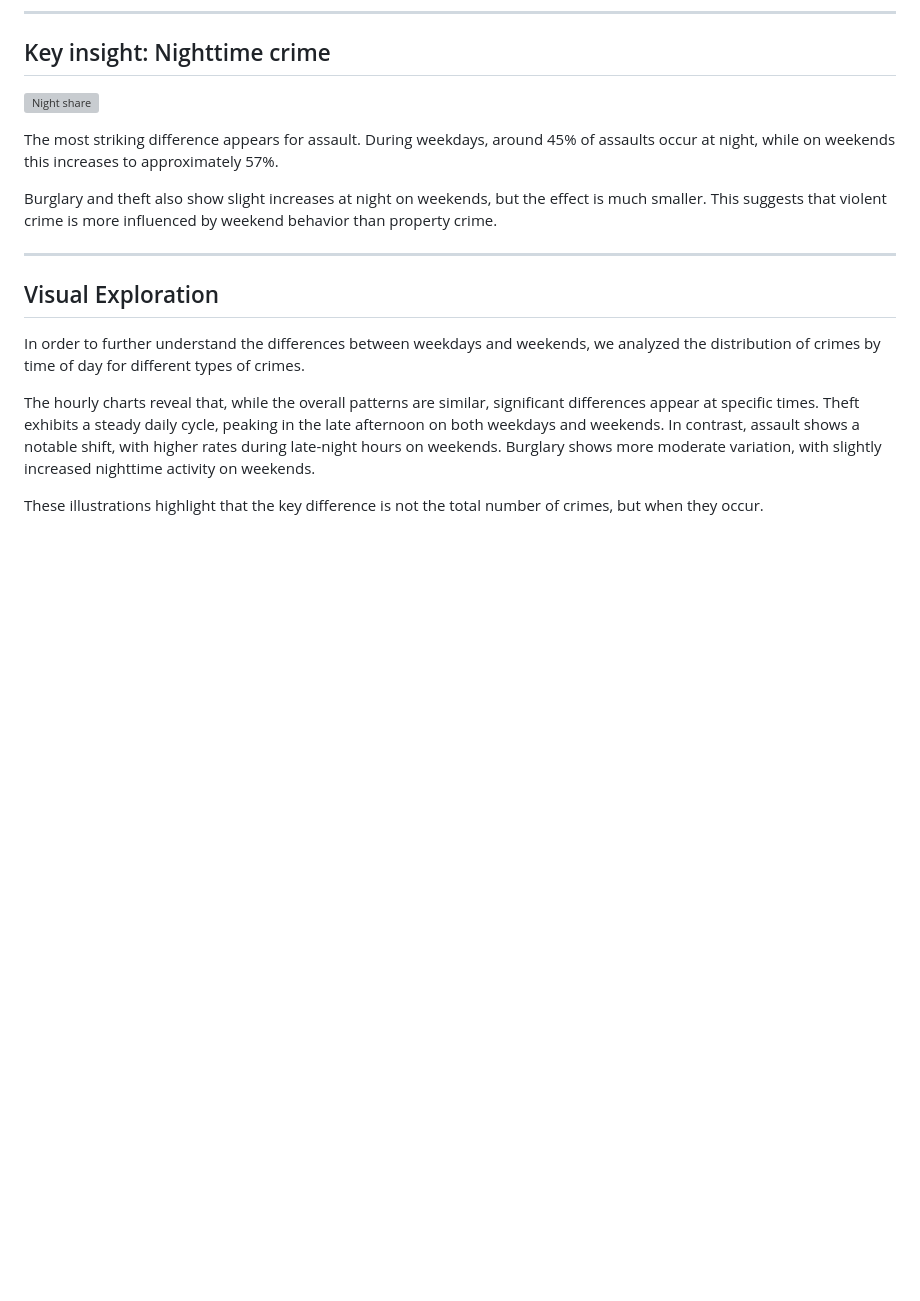
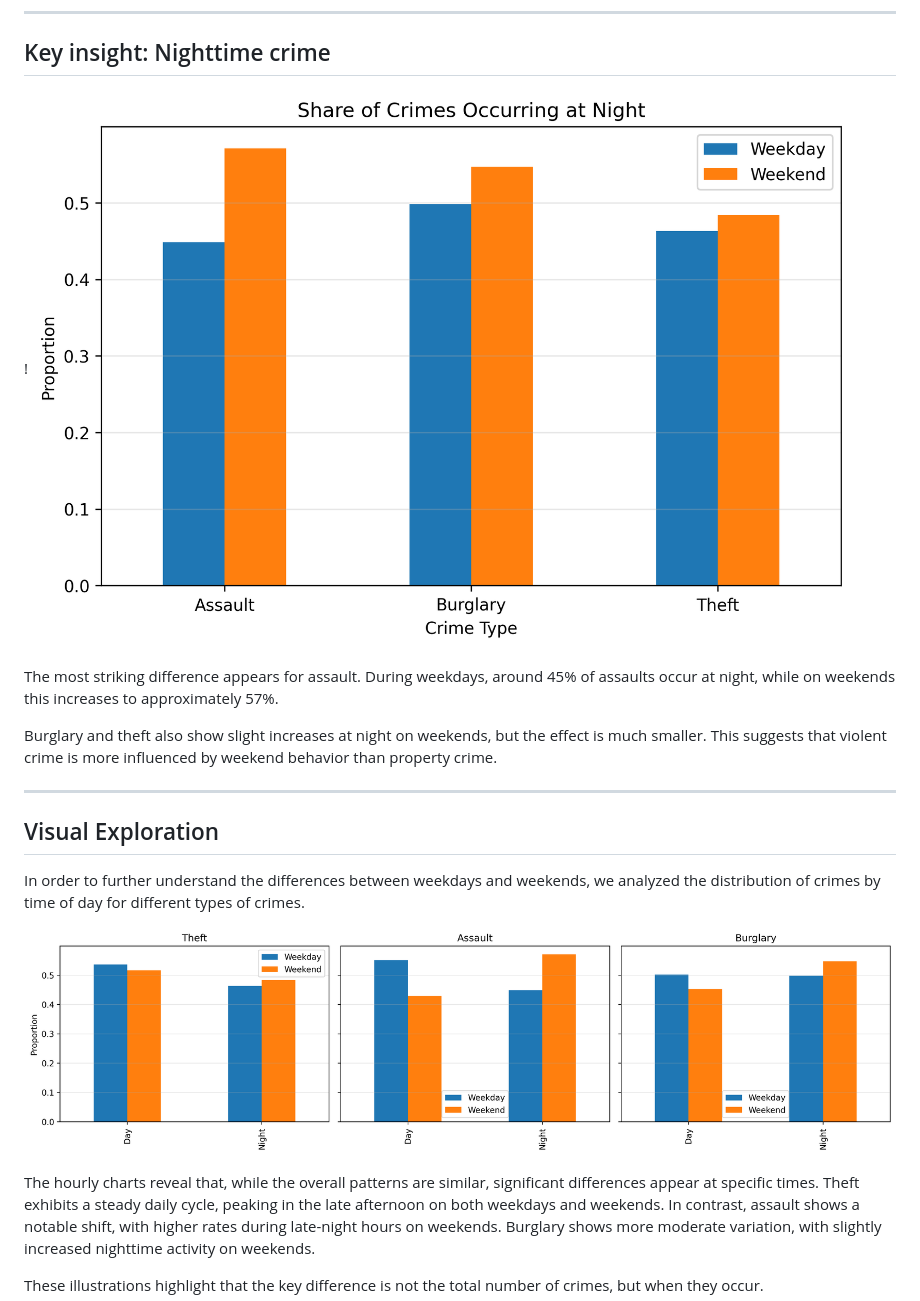
Before and after one commit to MSAC98/02806_assigment_2, a Markdown page: index.md, the part around one of its changes. Rendered like a GitHub page; blank space fills up the shorter version; grey boxes are pictures that could not be loaded.

```diff
--- a/index.md
+++ b/index.md
@@ -35,7 +35,7 @@ Across all crime types, weekend activity is more concentrated during late-night
 
 ## Key insight: Nighttime crime
 
-![Night share](images/night_share.png)
+!![Night share](images/night_crime_share_weekday_vs_weekend.png)
 
 The most striking difference appears for assault. During weekdays, around 45% of assaults occur at night, while on weekends this increases to approximately 57%.
 
@@ -47,6 +47,8 @@ Burglary and theft also show slight increases at night on weekends, but the effe
 ## Visual Exploration
 
 In order to further understand the differences between weekdays and weekends, we analyzed the distribution of crimes by time of day for different types of crimes.
+
+![Day vs Night](images/crime_day_night_distribution_weekday_vs_weekend.png)
 
 The hourly charts reveal that, while the overall patterns are similar, significant differences appear at specific times. Theft exhibits a steady daily cycle, peaking in the late afternoon on both weekdays and weekends. In contrast, assault shows a notable shift, with higher rates during late-night hours on weekends. Burglary shows more moderate variation, with slightly increased nighttime activity on weekends.
 
```
Also changed, not shown: other parts of index.md (+4 -4 lines).
